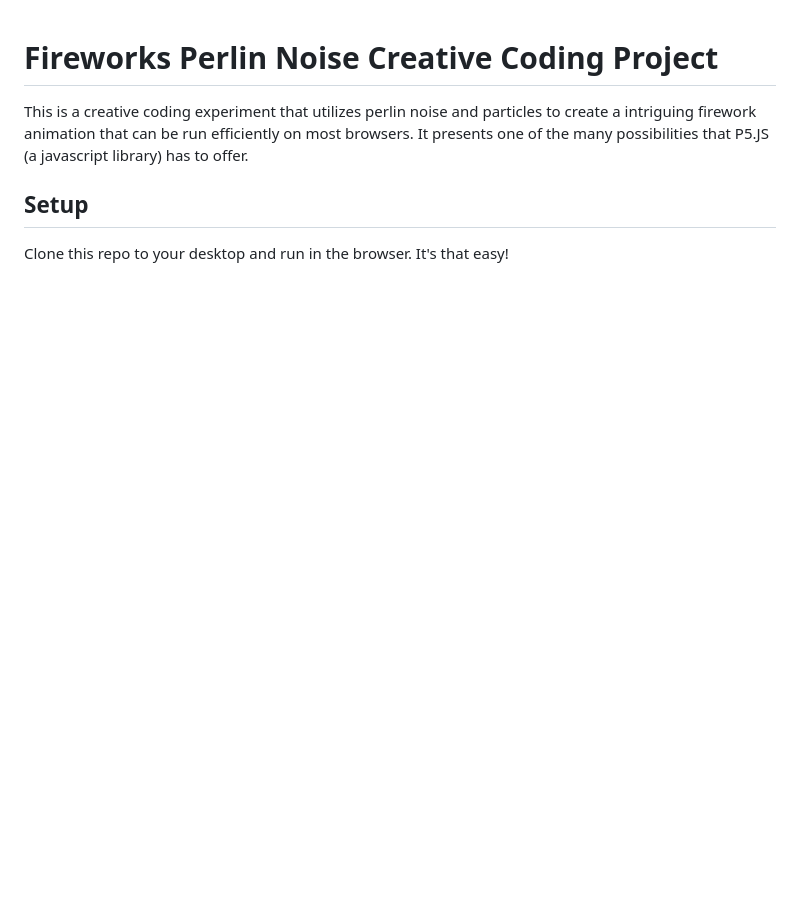
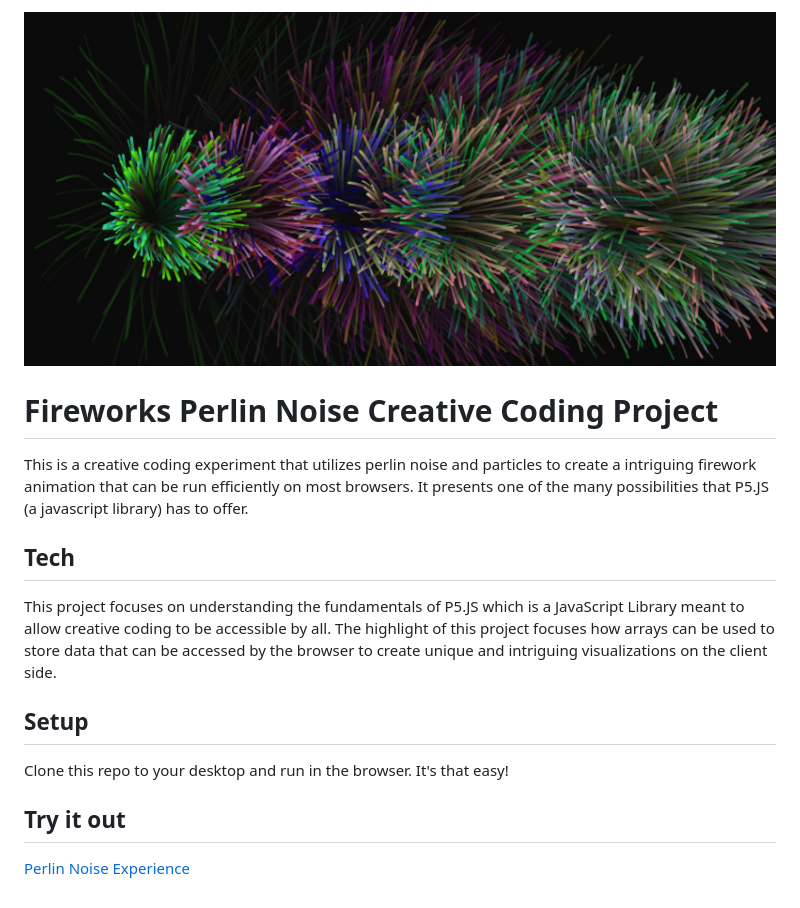
Before and after one commit to Tuck1297/CreativeCoding, a Markdown page: README.md, the part around the change. Drawn GitHub-style; pictures changed too: PerlinNoise.jpg (added); blank space fills up the shorter version.

```diff
--- a/README.md
+++ b/README.md
@@ -1,7 +1,15 @@
+![Perlin Noise Fireworks Image](PerlinNoise.jpg)
+
 Fireworks Perlin Noise Creative Coding Project
 ============
 
 This is a creative coding experiment that utilizes perlin noise and particles to create a intriguing firework animation that can be run efficiently on most browsers. It presents one of the many possibilities that P5.JS (a javascript library) has to offer.
 
+## Tech
+This project focuses on understanding the fundamentals of P5.JS which is a JavaScript Library meant to allow creative coding to be accessible by all. The highlight of this project focuses how arrays can be used to store data that can be accessed by the browser to create unique and intriguing visualizations on the client side.
+
 ## Setup
 Clone this repo to your desktop and run in the browser. It's that easy!
+
+## Try it out
+[Perlin Noise Experience](https://tuck1297.github.io/CreativeCodingFireworksPerlinNoise/)
```
